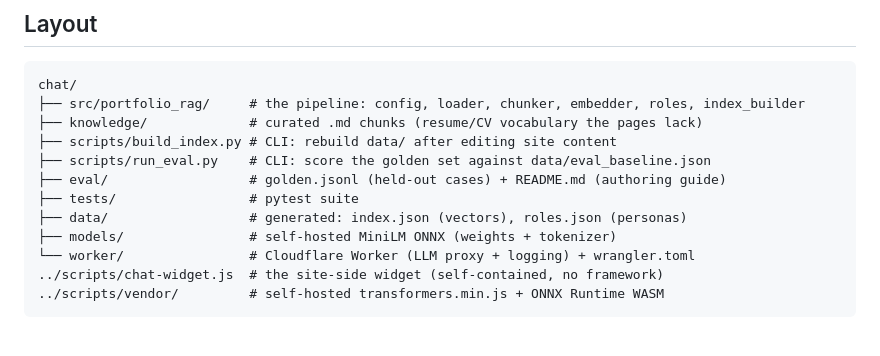
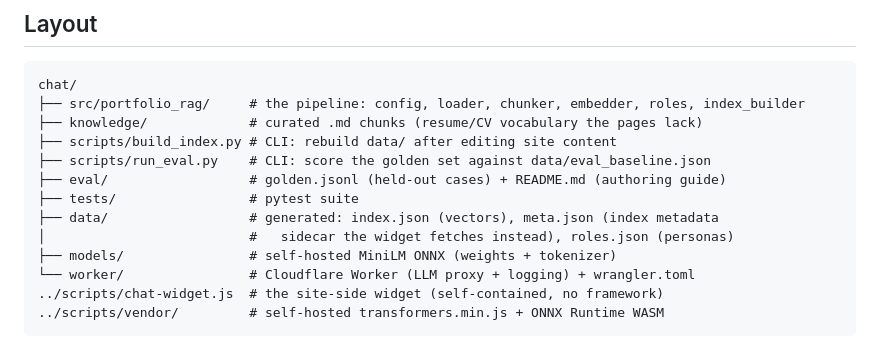
Before and after one commit to wyc79/wyc79.github.io, a Markdown page: chat/README.md, the part around one of its changes. Drawn GitHub-style.

```diff
--- a/chat/README.md
+++ b/chat/README.md
@@ -119,7 +125,8 @@ chat/
 ├── scripts/run_eval.py    # CLI: score the golden set against data/eval_baseline.json
 ├── eval/                  # golden.jsonl (held-out cases) + README.md (authoring guide)
 ├── tests/                 # pytest suite
-├── data/                  # generated: index.json (vectors), roles.json (personas)
+├── data/                  # generated: index.json (vectors), meta.json (index metadata
+│                          #   sidecar the widget fetches instead), roles.json (personas)
 ├── models/                # self-hosted MiniLM ONNX (weights + tokenizer)
 └── worker/                # Cloudflare Worker (LLM proxy + logging) + wrangler.toml
 ../scripts/chat-widget.js  # the site-side widget (self-contained, no framework)
```
Also changed, not shown: other parts of chat/README.md (+40 -14 lines).
